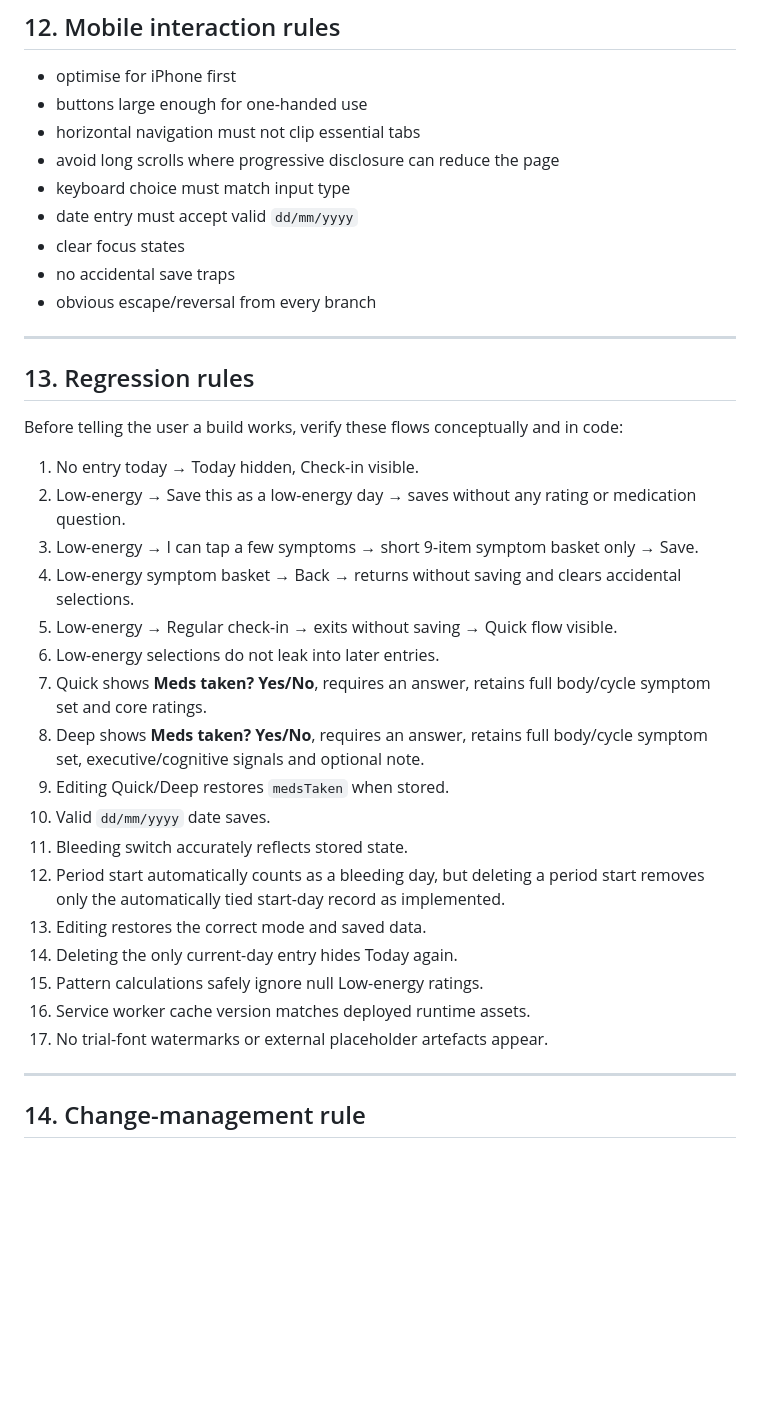
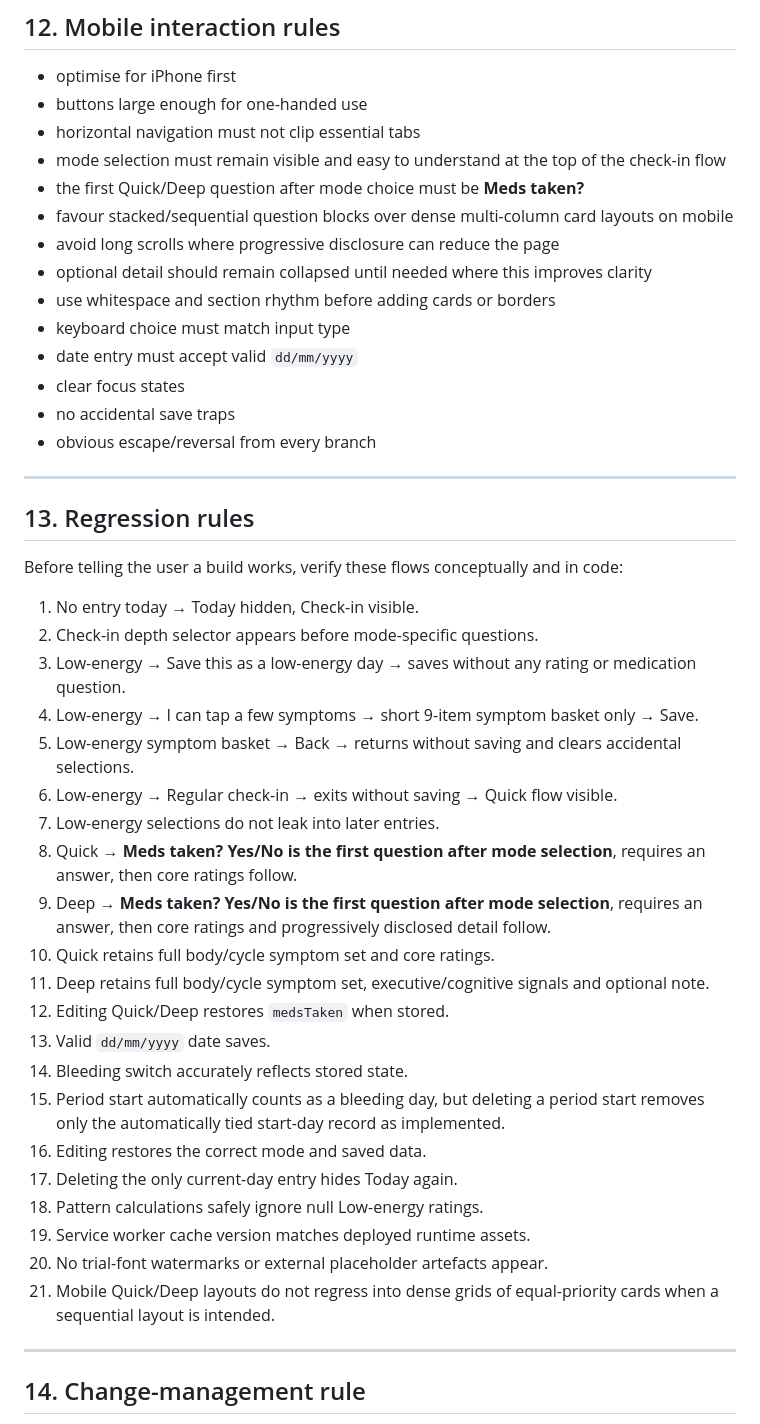
Before and after one commit to santsbabe/bloom, a Markdown page: docs/BLOOM_MASTER_SPEC.md, the part around one of its changes. Drawn GitHub-style; blank space fills up the shorter version.

Commit message:
Update Bloom master spec with redesigned check-in hierarchy

```diff
--- a/docs/BLOOM_MASTER_SPEC.md
+++ b/docs/BLOOM_MASTER_SPEC.md
@@ -388,7 +427,12 @@ Floral treatment:
 - optimise for iPhone first
 - buttons large enough for one-handed use
 - horizontal navigation must not clip essential tabs
+- mode selection must remain visible and easy to understand at the top of the check-in flow
+- the first Quick/Deep question after mode choice must be **Meds taken?**
+- favour stacked/sequential question blocks over dense multi-column card layouts on mobile
 - avoid long scrolls where progressive disclosure can reduce the page
+- optional detail should remain collapsed until needed where this improves clarity
+- use whitespace and section rhythm before adding cards or borders
 - keyboard choice must match input type
 - date entry must accept valid `dd/mm/yyyy`
 - clear focus states
@@ -402,22 +446,26 @@ Floral treatment:
 Before telling the user a build works, verify these flows conceptually and in code:
 
 1. No entry today → Today hidden, Check-in visible.
-2. Low-energy → Save this as a low-energy day → saves without any rating or medication question.
-3. Low-energy → I can tap a few symptoms → short 9-item symptom basket only → Save.
-4. Low-energy symptom basket → Back → returns without saving and clears accidental selections.
-5. Low-energy → Regular check-in → exits without saving → Quick flow visible.
-6. Low-energy selections do not leak into later entries.
-7. Quick shows **Meds taken? Yes/No**, requires an answer, retains full body/cycle symptom set and core ratings.
-8. Deep shows **Meds taken? Yes/No**, requires an answer, retains full body/cycle symptom set, executive/cognitive signals and optional note.
-9. Editing Quick/Deep restores `medsTaken` when stored.
-10. Valid `dd/mm/yyyy` date saves.
-11. Bleeding switch accurately reflects stored state.
-12. Period start automatically counts as a bleeding day, but deleting a period start removes only the automatically tied start-day record as implemented.
-13. Editing restores the correct mode and saved data.
-14. Deleting the only current-day entry hides Today again.
-15. Pattern calculations safely ignore null Low-energy ratings.
-16. Service worker cache version matches deployed runtime assets.
-17. No trial-font watermarks or external placeholder artefacts appear.
+2. Check-in depth selector appears before mode-specific questions.
+3. Low-energy → Save this as a low-energy day → saves without any rating or medication question.
+4. Low-energy → I can tap a few symptoms → short 9-item symptom basket only → Save.
+5. Low-energy symptom basket → Back → returns without saving and clears accidental selections.
+6. Low-energy → Regular check-in → exits without saving → Quick flow visible.
+7. Low-energy selections do not leak into later entries.
+8. Quick → **Meds taken? Yes/No is the first question after mode selection**, requires an answer, then core ratings follow.
+9. Deep → **Meds taken? Yes/No is the first question after mode selection**, requires an answer, then core ratings and progressively disclosed detail follow.
+10. Quick retains full body/cycle symptom set and core ratings.
+11. Deep retains full body/cycle symptom set, executive/cognitive signals and optional note.
+12. Editing Quick/Deep restores `medsTaken` when stored.
+13. Valid `dd/mm/yyyy` date saves.
+14. Bleeding switch accurately reflects stored state.
+15. Period start automatically counts as a bleeding day, but deleting a period start removes only the automatically tied start-day record as implemented.
+16. Editing restores the correct mode and saved data.
+17. Deleting the only current-day entry hides Today again.
+18. Pattern calculations safely ignore null Low-energy ratings.
+19. Service worker cache version matches deployed runtime assets.
+20. No trial-font watermarks or external placeholder artefacts appear.
+21. Mobile Quick/Deep layouts do not regress into dense grids of equal-priority cards when a sequential layout is intended.
 
 ---
 
```
Also changed, not shown: other parts of docs/BLOOM_MASTER_SPEC.md (+52 -13 lines).
